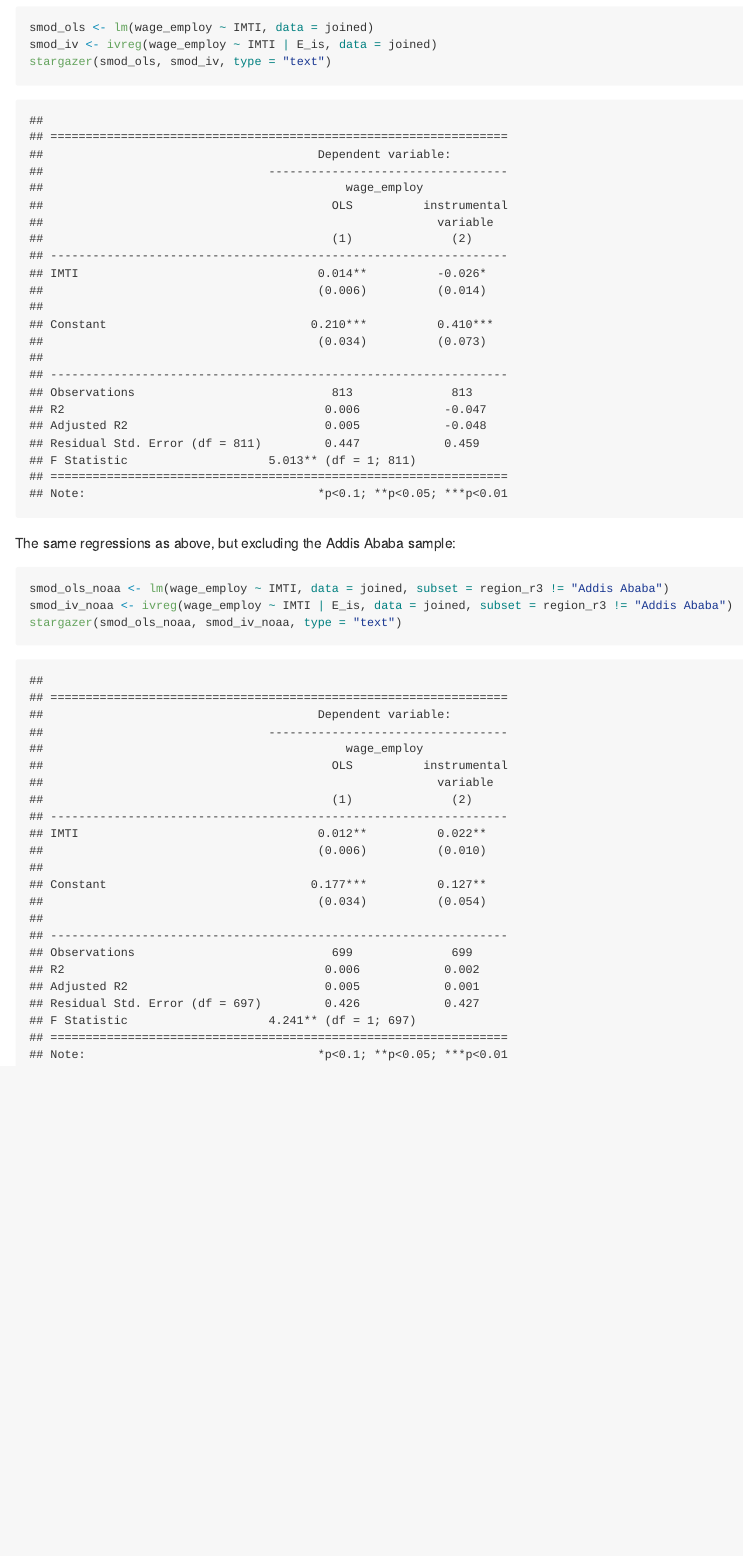
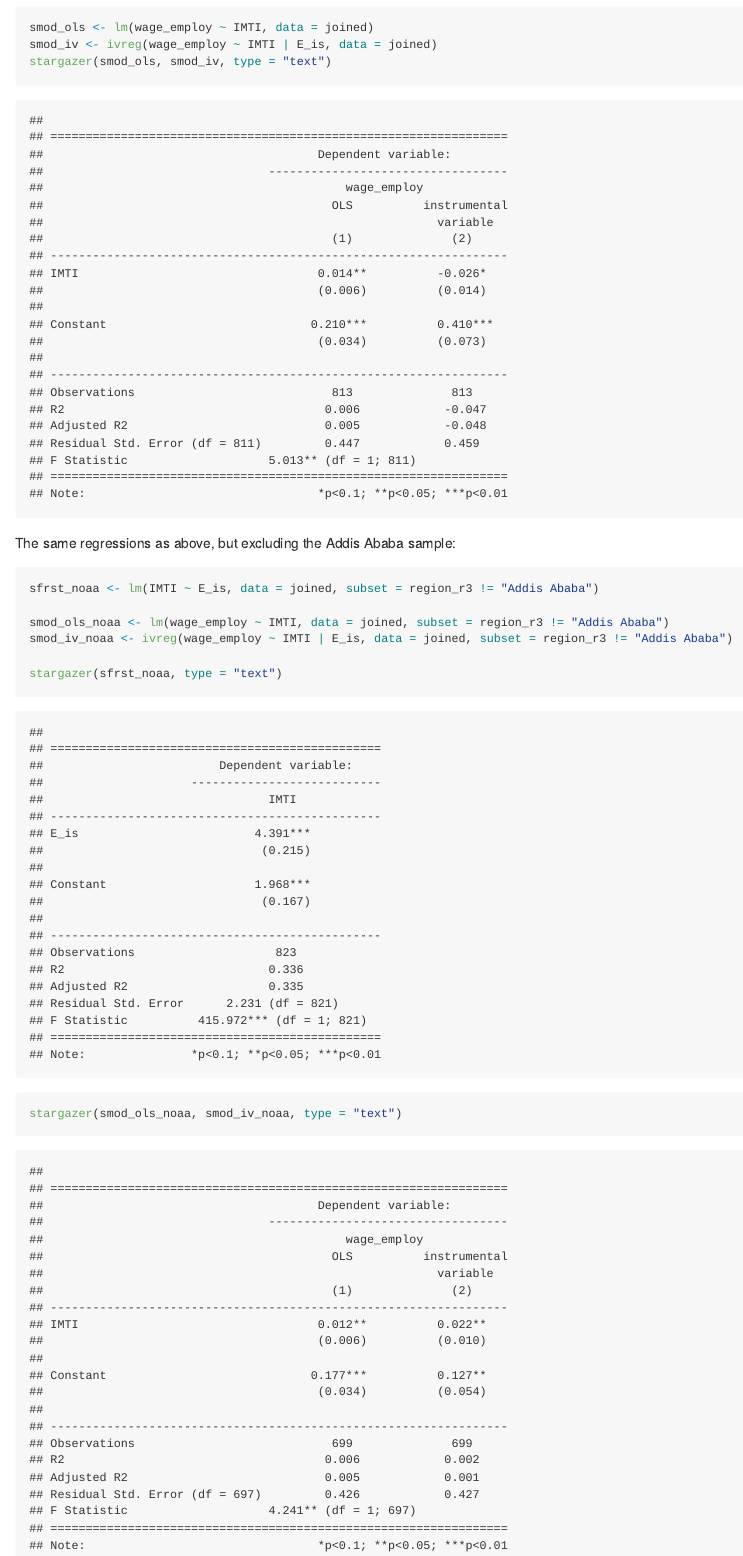
Before and after one commit to lemitaye/potential_research-Young_Lives, an R Markdown document (estimations.Rmd): the page in a window 1100 px wide, from 1260 px down. The pictures show the output file estimations.md that the author committed with the source, drawn offline in the style of GitHub.

Commit message:
first stage for non-AA sample

````diff
--- a/estimations.Rmd
+++ b/estimations.Rmd
@@ -51,7 +51,11 @@ stargazer(smod_ols, smod_iv, type = "text")
 The same regressions as above, but excluding the Addis Ababa sample:
 
 ```{r chunk_3}
+sfrst_noaa <- lm(IMTI ~ E_is, data = joined, subset = region_r3 != "Addis Ababa")
+
 smod_ols_noaa <- lm(wage_employ ~ IMTI, data = joined, subset = region_r3 != "Addis Ababa")
 smod_iv_noaa <- ivreg(wage_employ ~ IMTI | E_is, data = joined, subset = region_r3 != "Addis Ababa")
+
+stargazer(sfrst_noaa, type = "text")
 stargazer(smod_ols_noaa, smod_iv_noaa, type = "text")
 ```
````
Also changed, not shown: estimations.md.
